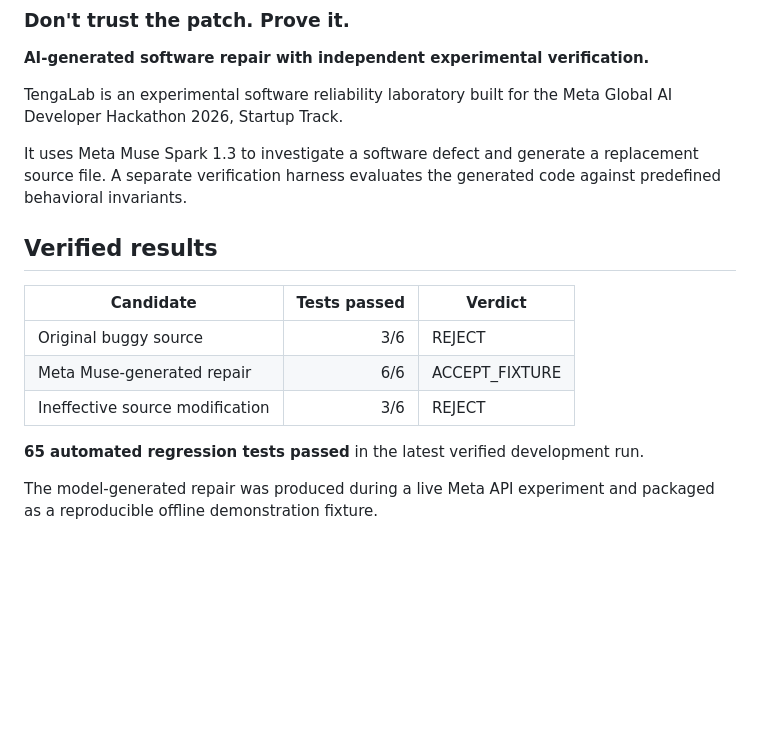
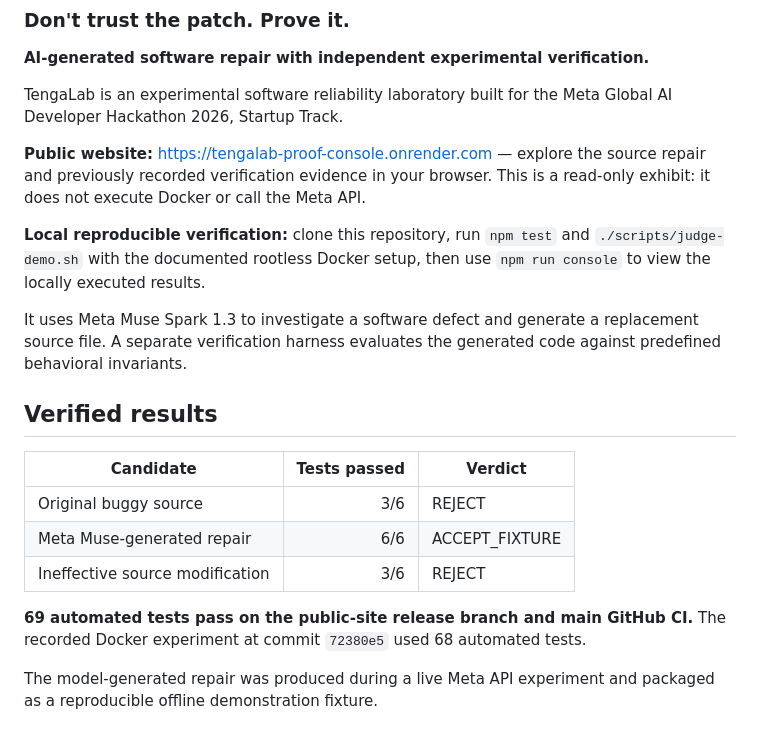
Before and after one commit to bakomamman-tech/tengalab, a Markdown page: README.md, the part around the change. Rendered like a GitHub page; blank space fills up the shorter version.

Commit message:
Docs: link live public Render exhibit and clarify recorded results versus current CI

```diff
--- a/README.md
+++ b/README.md
@@ -5,6 +5,10 @@
 **AI-generated software repair with independent experimental verification.**
 
 TengaLab is an experimental software reliability laboratory built for the Meta Global AI Developer Hackathon 2026, Startup Track.
+
+**Public website:** https://tengalab-proof-console.onrender.com — explore the source repair and previously recorded verification evidence in your browser. This is a read-only exhibit: it does not execute Docker or call the Meta API.
+
+**Local reproducible verification:** clone this repository, run `npm test` and `./scripts/judge-demo.sh` with the documented rootless Docker setup, then use `npm run console` to view the locally executed results.
 
 It uses Meta Muse Spark 1.3 to investigate a software defect and generate a replacement source file. A separate verification harness evaluates the generated code against predefined behavioral invariants.
 
@@ -16,7 +20,7 @@ It uses Meta Muse Spark 1.3 to investigate a software defect and generate a repl
 | Meta Muse-generated repair | 6/6 | ACCEPT_FIXTURE |
 | Ineffective source modification | 3/6 | REJECT |
 
-**65 automated regression tests passed** in the latest verified development run.
+**69 automated tests pass on the public-site release branch and main GitHub CI.** The recorded Docker experiment at commit `72380e5` used 68 automated tests.
 
 The model-generated repair was produced during a live Meta API experiment and packaged as a reproducible offline demonstration fixture.
 
```
